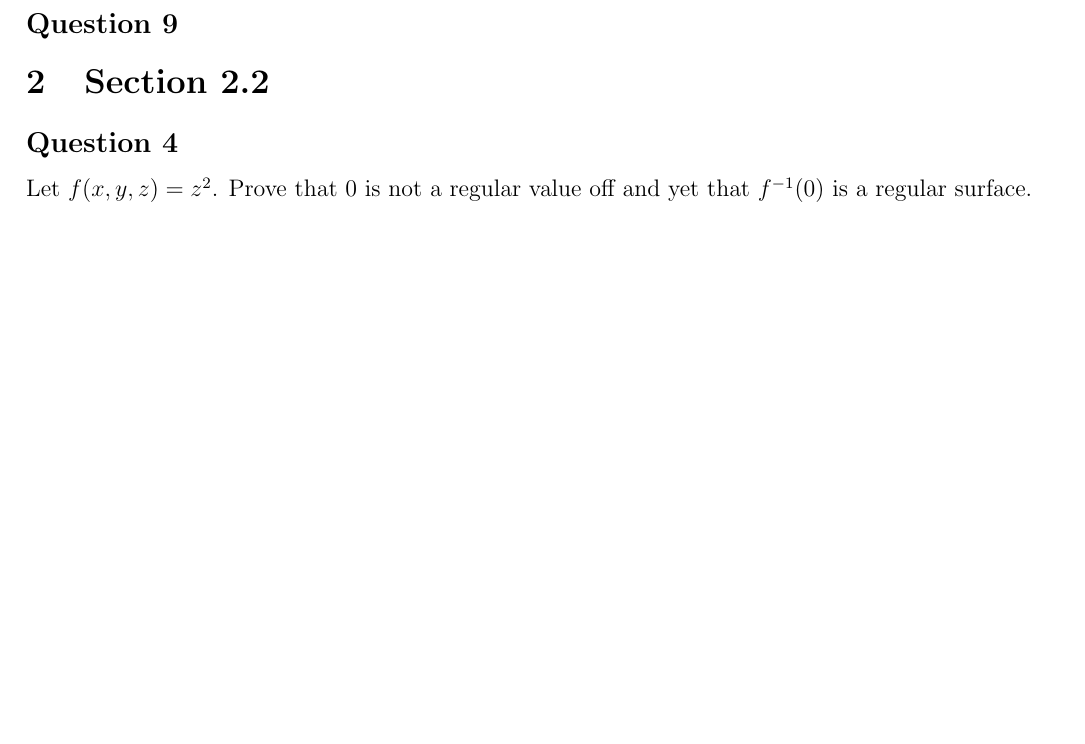
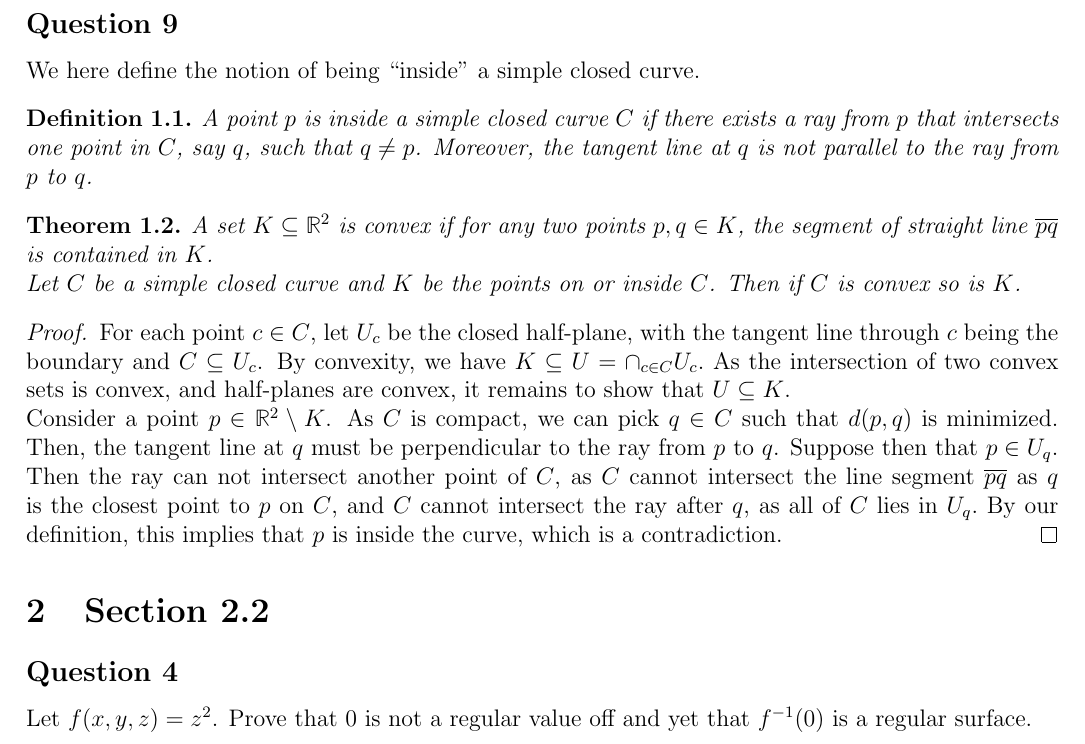
Before and after one commit to SyxP/8ProblemsAWeek, a LaTeX problem sheet (HW2/HW2.tex, which reads Preface.tex): part of page 3 of 4, cut so that both start at the same text, the shorter picture padded with empty space. Compiled offline with pdfLaTeX.

Commit message:
1.7-(9) with a Cheat

```diff
--- a/HW2/HW2.tex
+++ b/HW2/HW2.tex
@@ -110,6 +110,40 @@ similarly substitute the bounds and we have
 
 \subsection*{Question 9}
 
+We here define the notion of being ``inside'' a simple closed curve.
+
+\begin{definition}
+    A point $p$ is inside a simple closed curve $C$ if there
+    exists a ray from $p$ that intersects one point in $C$, say $q$,
+    such that $q \neq p$. Moreover, the tangent line at $q$
+    is not parallel to the ray from $p$ to $q$.
+\end{definition}
+
+\begin{theorem}
+    A set $K \subseteq \mathbb R^2$ is convex
+    if for any two points $p, q \in K$, the segment of
+    straight line $\overline{pq}$ is contained in $K$.
+
+    Let $C$ be a simple closed curve and $K$ be the points on or inside $C$.
+    Then if $C$ is convex so is $K$.
+\end{theorem}
+
+\begin{proof}
+    For each point $c \in C$, let $U_c$ be the closed half-plane,
+    with the tangent line through $c$ being the boundary and
+    $C \subseteq U_c$. By convexity, we have $K \subseteq U = \cap_{c \in C} U_c.$
+    As the intersection of two convex sets is convex, and half-planes are convex,
+    it remains to show that $U \subseteq K$.
+
+    Consider a point $p \in \mathbb{R}^2 \setminus K$.
+    As $C$ is compact, we can pick $q \in C$ such that $d(p, q)$ is minimized.
+    Then, the tangent line at $q$ must be perpendicular to the ray from $p$ to $q$.
+    Suppose then that $p \in U_q$. Then the ray can not intersect another point of $C$,
+    as $C$ cannot intersect the line segment $\overline{pq}$ as $q$ is the closest point to $p$ on $C$,
+    and $C$ cannot intersect the ray after $q$, as all of $C$ lies in $U_q.$
+    By our definition, this implies that $p$ is inside the curve, which is a contradiction.
+\end{proof}
+
 \section{Section 2.2}
 
 \subsection*{Question 4}
--- a/Preface.tex
+++ b/Preface.tex
@@ -12,6 +12,7 @@
 \newtheorem{corollary}[theorem]{Corollary}
 \newtheorem{lemma}[theorem]{Lemma}
 \newtheorem{example}[theorem]{Example}
+\newtheorem{definition}[theorem]{Definition}
 
 \usepackage{mathrsfs}
 \usepackage{graphicx}
```
Also changed, not shown: HW 1/HW1.pdf, HW2/HW2.pdf.
